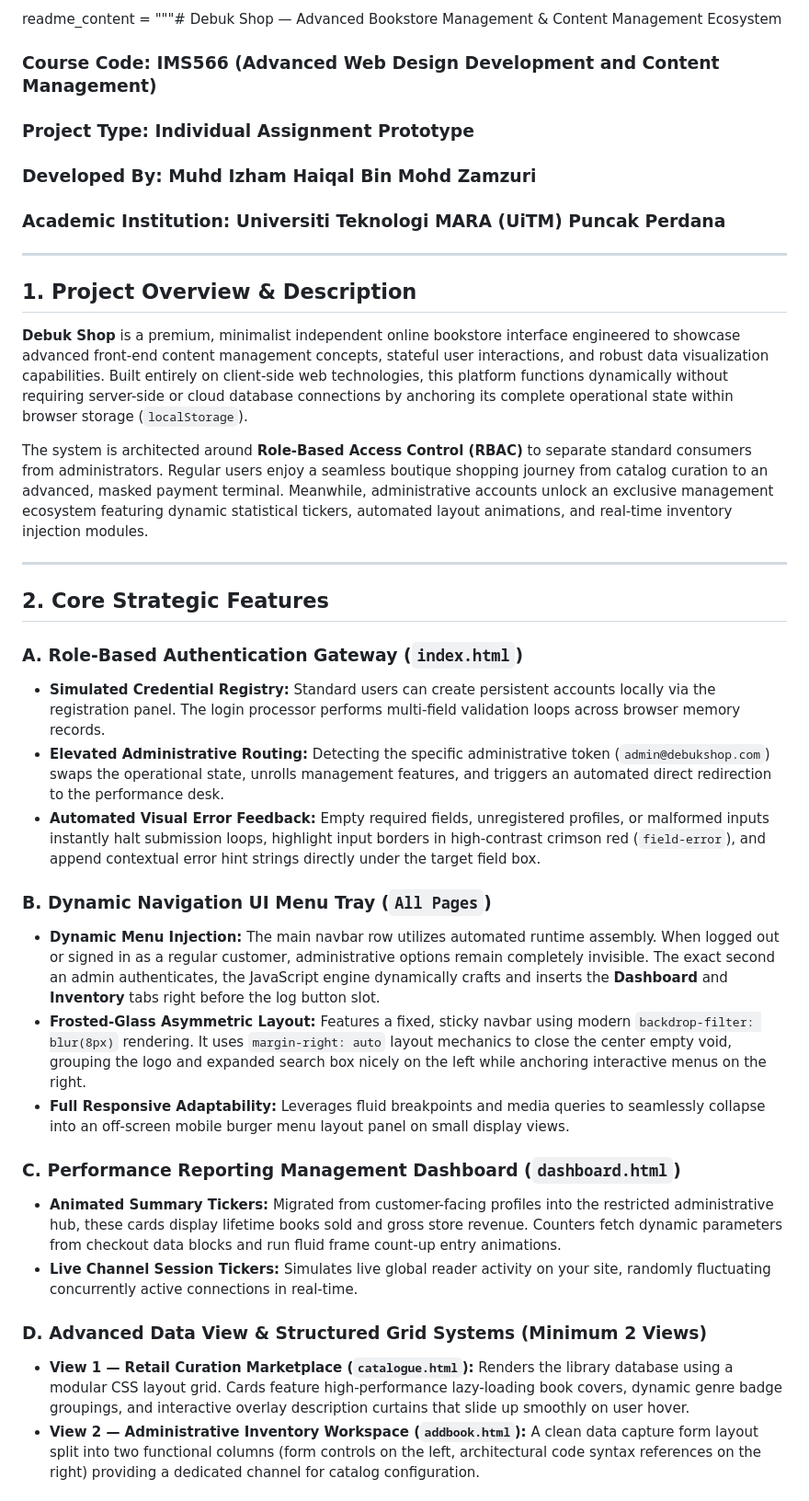
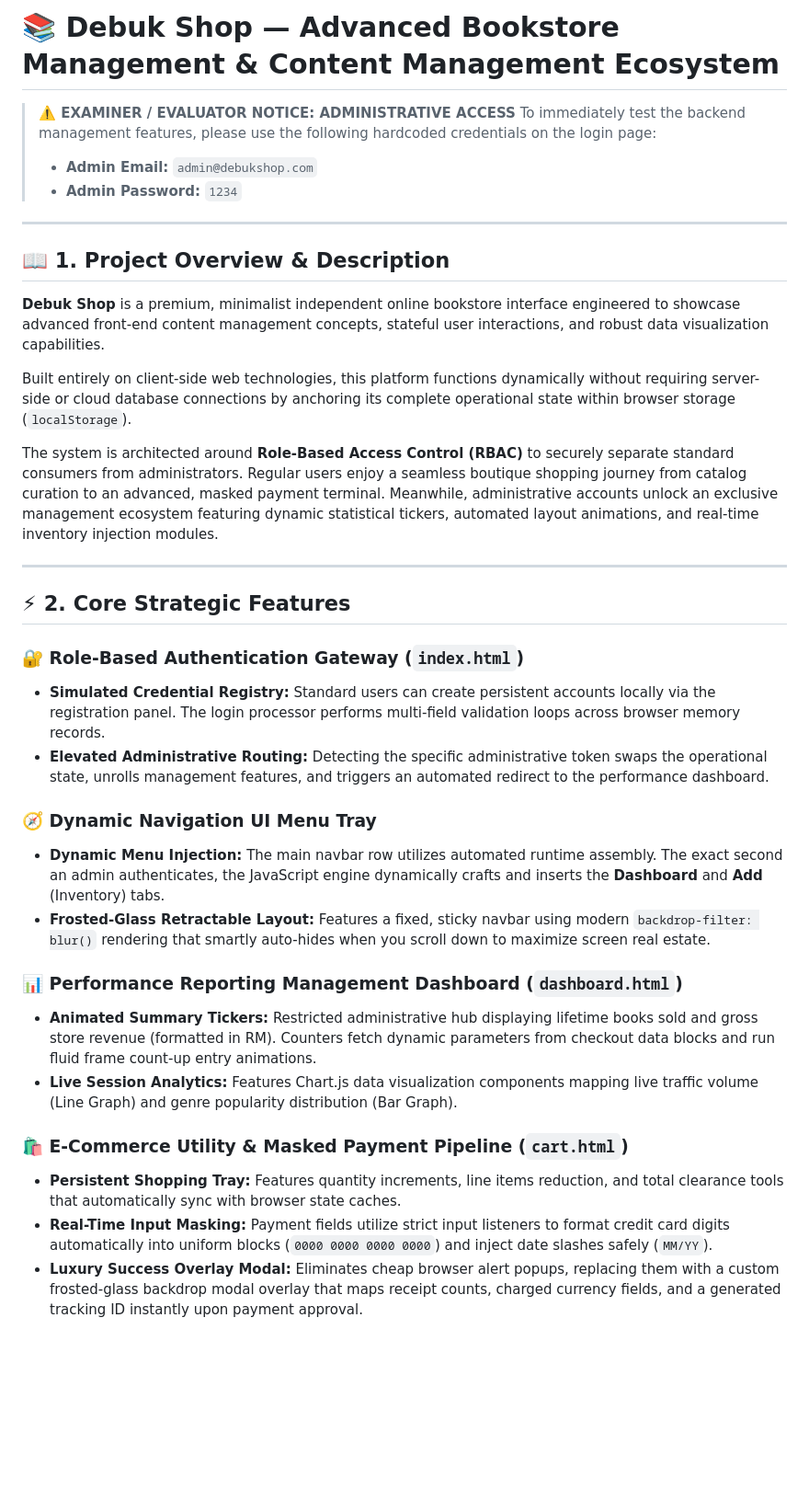
Before and after one commit to Qalski/IZHAMHAIQAL_IDV_566, a Markdown page: README.md, the part around one of its changes. Shown at 92% size. Drawn GitHub-style; blank space fills up the shorter version.

```diff
--- a/README.md
+++ b/README.md
@@ -1,36 +1,37 @@
-readme_content = """# Debuk Shop — Advanced Bookstore Management & Content Management Ecosystem
+# 📚 Debuk Shop — Advanced Bookstore Management & Content Management Ecosystem
 
-### Course Code: IMS566 (Advanced Web Design Development and Content Management)
-### Project Type: Individual Assignment Prototype
-### Developed By: Muhd Izham Haiqal Bin Mohd Zamzuri
-### Academic Institution: Universiti Teknologi MARA (UiTM) Puncak Perdana
+> **⚠️ EXAMINER / EVALUATOR NOTICE: ADMINISTRATIVE ACCESS**
+> To immediately test the backend management features, please use the following hardcoded credentials on the login page:
+> * **Admin Email:** `admin@debukshop.com`
+> * **Admin Password:** `1234`
 
 ---
 
-## 1. Project Overview & Description
-**Debuk Shop** is a premium, minimalist independent online bookstore interface engineered to showcase advanced front-end content management concepts, stateful user interactions, and robust data visualization capabilities. Built entirely on client-side web technologies, this platform functions dynamically without requiring server-side or cloud database connections by anchoring its complete operational state within browser storage (`localStorage`).
+## 📖 1. Project Overview & Description
+**Debuk Shop** is a premium, minimalist independent online bookstore interface engineered to showcase advanced front-end content management concepts, stateful user interactions, and robust data visualization capabilities.
 
-The system is architected around **Role-Based Access Control (RBAC)** to separate standard consumers from administrators. Regular users enjoy a seamless boutique shopping journey from catalog curation to an advanced, masked payment terminal. Meanwhile, administrative accounts unlock an exclusive management ecosystem featuring dynamic statistical tickers, automated layout animations, and real-time inventory injection modules.
+Built entirely on client-side web technologies, this platform functions dynamically without requiring server-side or cloud database connections by anchoring its complete operational state within browser storage (`localStorage`).
+
+The system is architected around **Role-Based Access Control (RBAC)** to securely separate standard consumers from administrators. Regular users enjoy a seamless boutique shopping journey from catalog curation to an advanced, masked payment terminal. Meanwhile, administrative accounts unlock an exclusive management ecosystem featuring dynamic statistical tickers, automated layout animations, and real-time inventory injection modules.
 
 ---
 
-## 2. Core Strategic Features
+## ⚡ 2. Core Strategic Features
 
-### A. Role-Based Authentication Gateway (`index.html`)
+### 🔐 Role-Based Authentication Gateway (`index.html`)
 * **Simulated Credential Registry:** Standard users can create persistent accounts locally via the registration panel. The login processor performs multi-field validation loops across browser memory records.
-* **Elevated Administrative Routing:** Detecting the specific administrative token (`admin@debukshop.com`) swaps the operational state, unrolls management features, and triggers an automated direct redirection to the performance desk.
-* **Automated Visual Error Feedback:** Empty required fields, unregistered profiles, or malformed inputs instantly halt submission loops, highlight input borders in high-contrast crimson red (`field-error`), and append contextual error hint strings directly under the target field box.
+* **Elevated Administrative Routing:** Detecting the specific administrative token swaps the operational state, unrolls management features, and triggers an automated redirect to the performance dashboard.
 
-### B. Dynamic Navigation UI Menu Tray (`All Pages`)
-* **Dynamic Menu Injection:** The main navbar row utilizes automated runtime assembly. When logged out or signed in as a regular customer, administrative options remain completely invisible. The exact second an admin authenticates, the JavaScript engine dynamically crafts and inserts the **Dashboard** and **Inventory** tabs right before the log button slot.
-* **Frosted-Glass Asymmetric Layout:** Features a fixed, sticky navbar using modern `backdrop-filter: blur(8px)` rendering. It uses `margin-right: auto` layout mechanics to close the center empty void, grouping the logo and expanded search box nicely on the left while anchoring interactive menus on the right.
-* **Full Responsive Adaptability:** Leverages fluid breakpoints and media queries to seamlessly collapse into an off-screen mobile burger menu layout panel on small display views.
+### 🧭 Dynamic Navigation UI Menu Tray
+* **Dynamic Menu Injection:** The main navbar row utilizes automated runtime assembly. The exact second an admin authenticates, the JavaScript engine dynamically crafts and inserts the **Dashboard** and **Add** (Inventory) tabs.
+* **Frosted-Glass Retractable Layout:** Features a fixed, sticky navbar using modern `backdrop-filter: blur()` rendering that smartly auto-hides when you scroll down to maximize screen real estate.
 
-### C. Performance Reporting Management Dashboard (`dashboard.html`)
-* **Animated Summary Tickers:** Migrated from customer-facing profiles into the restricted administrative hub, these cards display lifetime books sold and gross store revenue. Counters fetch dynamic parameters from checkout data blocks and run fluid frame count-up entry animations.
-* **Live Channel Session Tickers:** Simulates live global reader activity on your site, randomly fluctuating concurrently active connections in real-time.
+### 📊 Performance Reporting Management Dashboard (`dashboard.html`)
+* **Animated Summary Tickers:** Restricted administrative hub displaying lifetime books sold and gross store revenue (formatted in RM). Counters fetch dynamic parameters from checkout data blocks and run fluid frame count-up entry animations.
+* **Live Session Analytics:** Features Chart.js data visualization components mapping live traffic volume (Line Graph) and genre popularity distribution (Bar Graph).
 
-### D. Advanced Data View & Structured Grid Systems (Minimum 2 Views)
-* **View 1 — Retail Curation Marketplace (`catalogue.html`):** Renders the library database using a modular CSS layout grid. Cards feature high-performance lazy-loading book covers, dynamic genre badge groupings, and interactive overlay description curtains that slide up smoothly on user hover.
-* **View 2 — Administrative Inventory Workspace (`addbook.html`):** A clean data capture form layout split into two functional columns (form controls on the left, architectural code syntax references on the right) providing a dedicated channel for catalog configuration.
+### 🛍️ E-Commerce Utility & Masked Payment Pipeline (`cart.html`)
+* **Persistent Shopping Tray:** Features quantity increments, line items reduction, and total clearance tools that automatically sync with browser state caches.
+* **Real-Time Input Masking:** Payment fields utilize strict input listeners to format credit card digits automatically into uniform blocks (`0000 0000 0000 0000`) and inject date slashes safely (`MM/YY`).
+* **Luxury Success Overlay Modal:** Eliminates cheap browser alert popups, replacing them with a custom frosted-glass backdrop modal overlay that maps receipt counts, charged currency fields, and a generated tracking ID instantly upon payment approval.
 
```
Also changed, not shown: other parts of README.md (+30 -43 lines).
